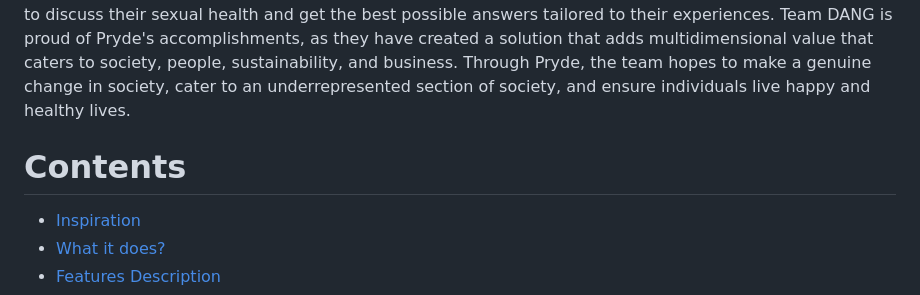
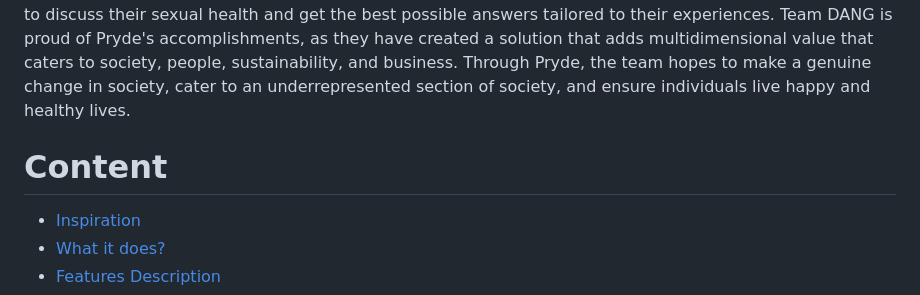
Before and after one commit to Sayantan-Ch/Hack-Solstice, a Markdown page: readme.md, the part around the change. Drawn GitHub-style.

```diff
--- a/readme.md
+++ b/readme.md
@@ -4,7 +4,7 @@
 `Project-Pryde` Pryde is a progressive web application designed to reduce the risk of sexually transmitted infections and diseases within the LGBTQ+ community. The platform offers a chatbot that answers all queries related to sexual health and hygiene, a forum for people to discuss best practices, access to medical professionals, an interactive Unity3D enabled educational section with best practices, a reading area with top blogs on sexual health and hygiene, and a self-love booth. We have conducted extensive research to obtain information for the chatbot, which is powered by NLP, AI, and Google Cloud. We have also developed an AI-based profanity filter to ensure the forum remains a safe place to discuss ideas. The platform offers a medical space for doctors to address sexual health issues, and a medical store for users to purchase prescribed medications and tools of contraception. PrydeScape, developed using Unity3D technology, offers LGBTQ+ sex education. The platform is designed to provide a safe space for individuals to discuss their sexual health and get the best possible answers tailored to their experiences. Team DANG is proud of Pryde's accomplishments, as they have created a solution that adds multidimensional value that caters to society, people, sustainability, and business. Through Pryde, the team hopes to make a genuine change in society, cater to an underrepresented section of society, and ensure individuals live happy and healthy lives.
 
 
-Contents
+Content
 ========
  * [Inspiration](#Inspiration)
  * [What it does?](#What-it-does)
```
